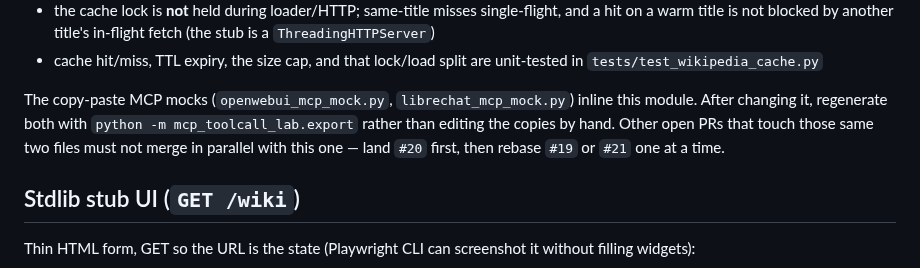
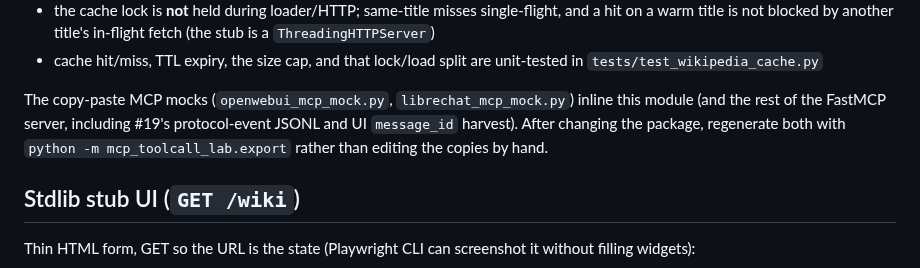
Before and after one commit to myon-bioinformatics/mcp-toolcall-lab, a Markdown page: docs/wikipedia_tool.md, the part around the change. Rendered like a GitHub page.

Commit message:
Document mock regen after merging #19 and #20 into #21
#19 and #20 are on main. Standalone mocks stay generated from package
source (protocol JSONL + message_id harvest plus the Wikipedia cache).

Co-authored-by: myon <myon-bioinformatics@users.noreply.github.com>

```diff
--- a/docs/wikipedia_tool.md
+++ b/docs/wikipedia_tool.md
@@ -98,11 +98,10 @@ in-process):
   are unit-tested in `tests/test_wikipedia_cache.py`
 
 The copy-paste MCP mocks (`openwebui_mcp_mock.py`, `librechat_mcp_mock.py`)
-inline this module. After changing it, regenerate both with
-`python -m mcp_toolcall_lab.export` rather than editing the copies by
-hand. Other open PRs that touch those same two files must not merge in
-parallel with this one — land `#20` first, then rebase `#19` or `#21`
-one at a time.
+inline this module (and the rest of the FastMCP server, including #19's
+protocol-event JSONL and UI `message_id` harvest). After changing the
+package, regenerate both with `python -m mcp_toolcall_lab.export` rather
+than editing the copies by hand.
 
 ## Stdlib stub UI (`GET /wiki`)
 
```
